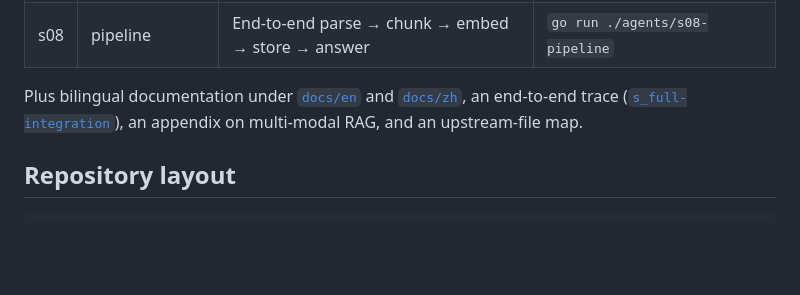
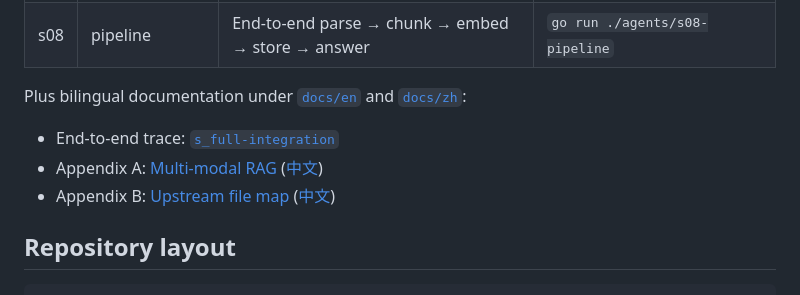
Before and after one commit to Ding-Ye/learn-RAG-Anything, a Markdown page: README.md, the part around the change. GitHub-like rendering; blank space fills up the shorter version.

```diff
--- a/README.md
+++ b/README.md
@@ -25,9 +25,11 @@ source. You can `go run ./agents/sNN-*` for any chapter individually.
 | s08 | pipeline            | End-to-end parse → chunk → embed → store → answer | `go run ./agents/s08-pipeline`     |
 
 Plus bilingual documentation under [`docs/en`](./docs/en) and
-[`docs/zh`](./docs/zh), an end-to-end trace
-([`s_full-integration`](./docs/en/s_full-integration.md)), an appendix on
-multi-modal RAG, and an upstream-file map.
+[`docs/zh`](./docs/zh):
+
+- End-to-end trace: [`s_full-integration`](./docs/en/s_full-integration.md)
+- Appendix A: [Multi-modal RAG](./docs/en/appendix-a-multimodal-rag.md) ([中文](./docs/zh/appendix-a-multimodal-rag.md))
+- Appendix B: [Upstream file map](./docs/en/appendix-b-upstream-map.md) ([中文](./docs/zh/appendix-b-upstream-map.md))
 
 ## Repository layout
 
```
Also changed, not shown: README.zh.md (+5 -3 lines).
